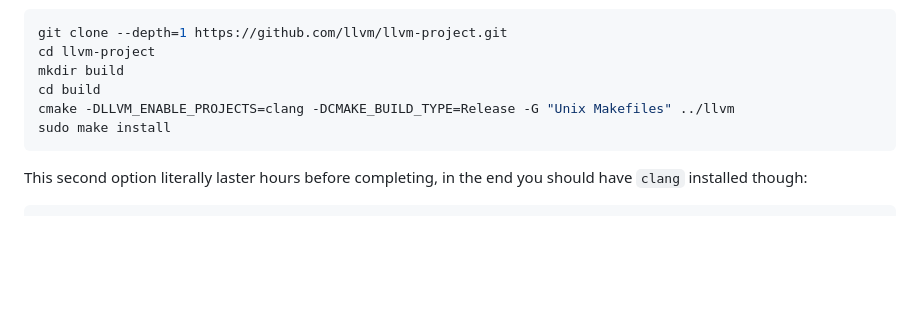
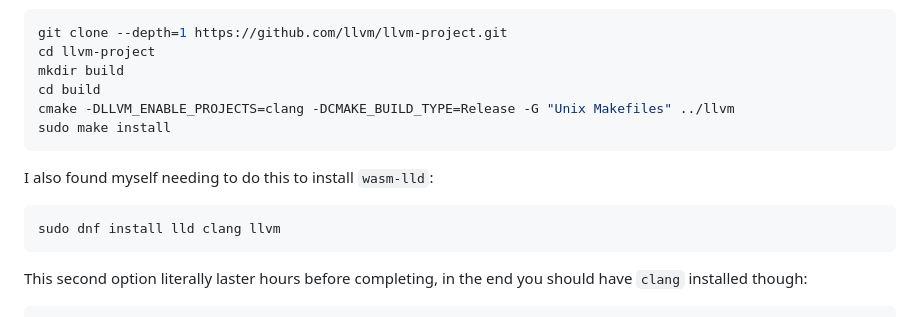
Before and after one commit to vasigorc/wasm_definitive_guide, a Markdown page: README.md, the part around the change. Rendered like a GitHub page; blank space fills up the shorter version.

````diff
--- a/README.md
+++ b/README.md
@@ -126,6 +126,12 @@ cmake -DLLVM_ENABLE_PROJECTS=clang -DCMAKE_BUILD_TYPE=Release -G "Unix Makefiles
 sudo make install
 ```
 
+I also found myself needing to do this to install `wasm-lld`:
+
+```shell
+sudo dnf install lld clang llvm
+```
+
 This second option literally laster hours before completing, in the end you should have `clang` installed though:
 
 ```shell
````
Also changed, not shown: chapter_05/README.md (+72 -0 lines), images/ch05_howold.png (added), 7 other files.
